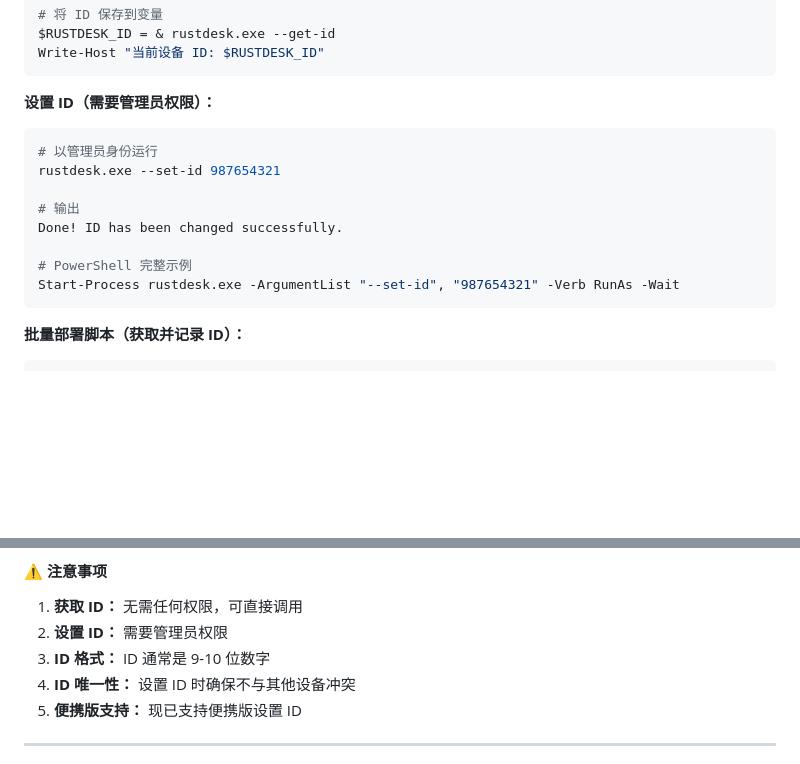
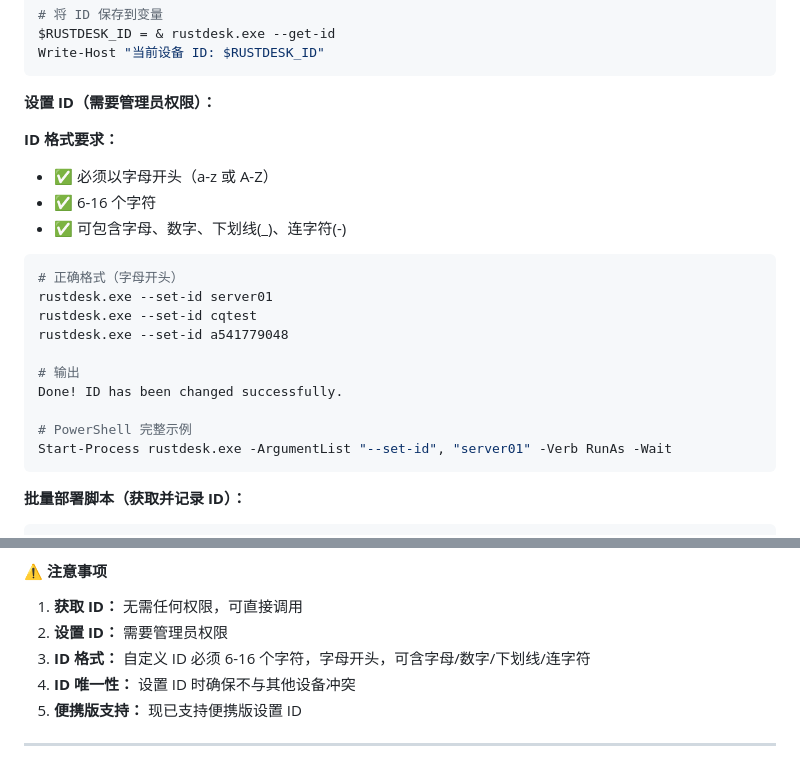
Before and after one commit to xiehan12/rustdesk, a Markdown page: 修改说明_完整版.md, 2 parts joined by grey strips. Rendered like a GitHub page; blank space fills up the shorter version.

````diff
--- a/修改说明_完整版.md
+++ b/修改说明_完整版.md
@@ -661,15 +661,22 @@ Write-Host "当前设备 ID: $RUSTDESK_ID"
 
 **设置 ID（需要管理员权限）：**
 
+**ID 格式要求：**
+- ✅ 必须以字母开头（a-z 或 A-Z）
+- ✅ 6-16 个字符
+- ✅ 可包含字母、数字、下划线(_)、连字符(-)
+
 ```powershell
-# 以管理员身份运行
-rustdesk.exe --set-id 987654321
+# 正确格式（字母开头）
+rustdesk.exe --set-id server01
+rustdesk.exe --set-id cqtest
+rustdesk.exe --set-id a541779048
 
 # 输出
 Done! ID has been changed successfully.
 
 # PowerShell 完整示例
-Start-Process rustdesk.exe -ArgumentList "--set-id", "987654321" -Verb RunAs -Wait
+Start-Process rustdesk.exe -ArgumentList "--set-id", "server01" -Verb RunAs -Wait
 ```
 
 **批量部署脚本（获取并记录 ID）：**
@@ -769,7 +776,7 @@ Write-Host "当前 ID: $CurrentID" -ForegroundColor Green
 
 1. **获取 ID：** 无需任何权限，可直接调用
 2. **设置 ID：** 需要管理员权限
-3. **ID 格式：** ID 通常是 9-10 位数字
+3. **ID 格式：** 自定义 ID 必须 6-16 个字符，字母开头，可含字母/数字/下划线/连字符
 4. **ID 唯一性：** 设置 ID 时确保不与其他设备冲突
 5. **便携版支持：** 现已支持便携版设置 ID
 
````
Also changed, not shown: 接口说明.md (+34 -8 lines).
